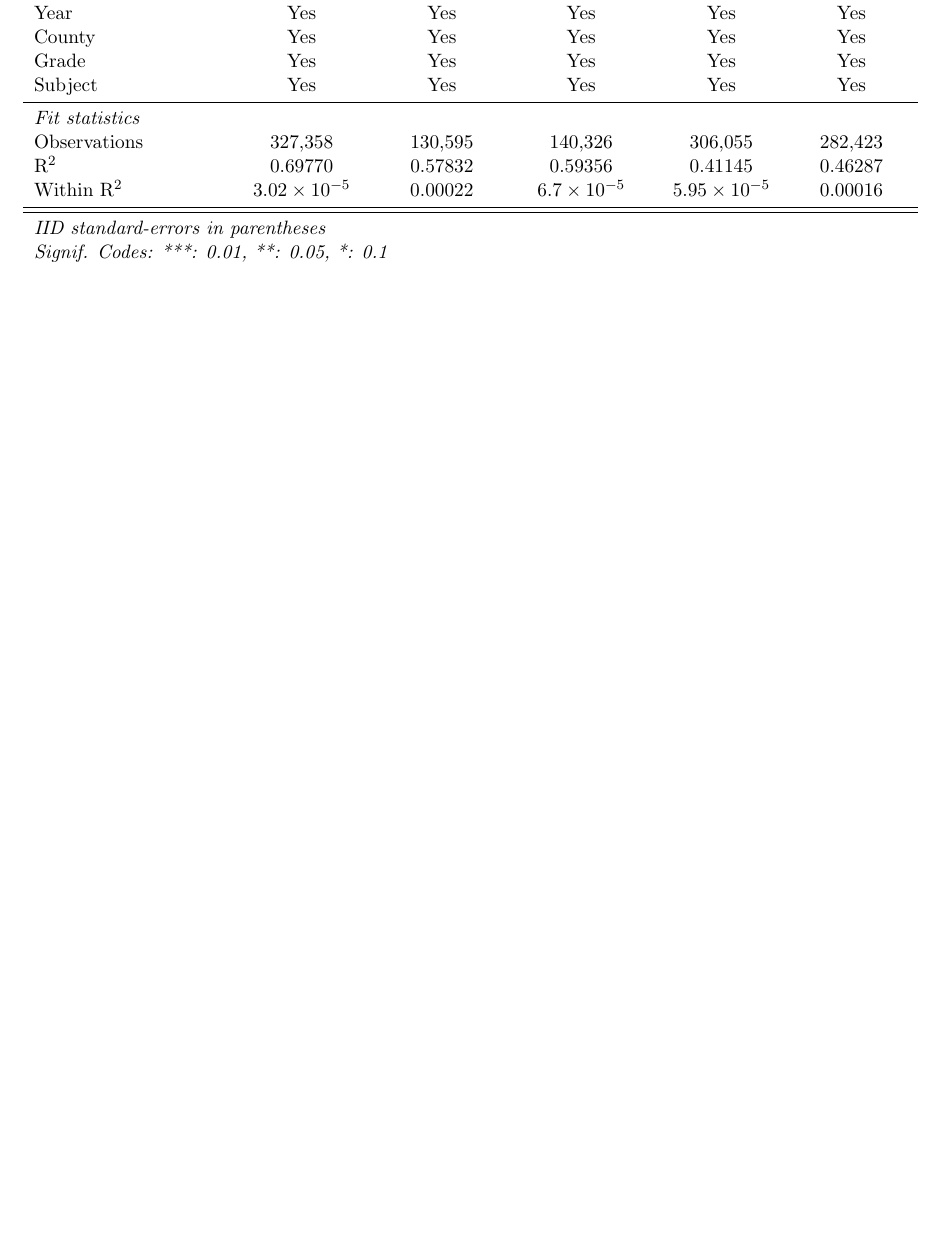
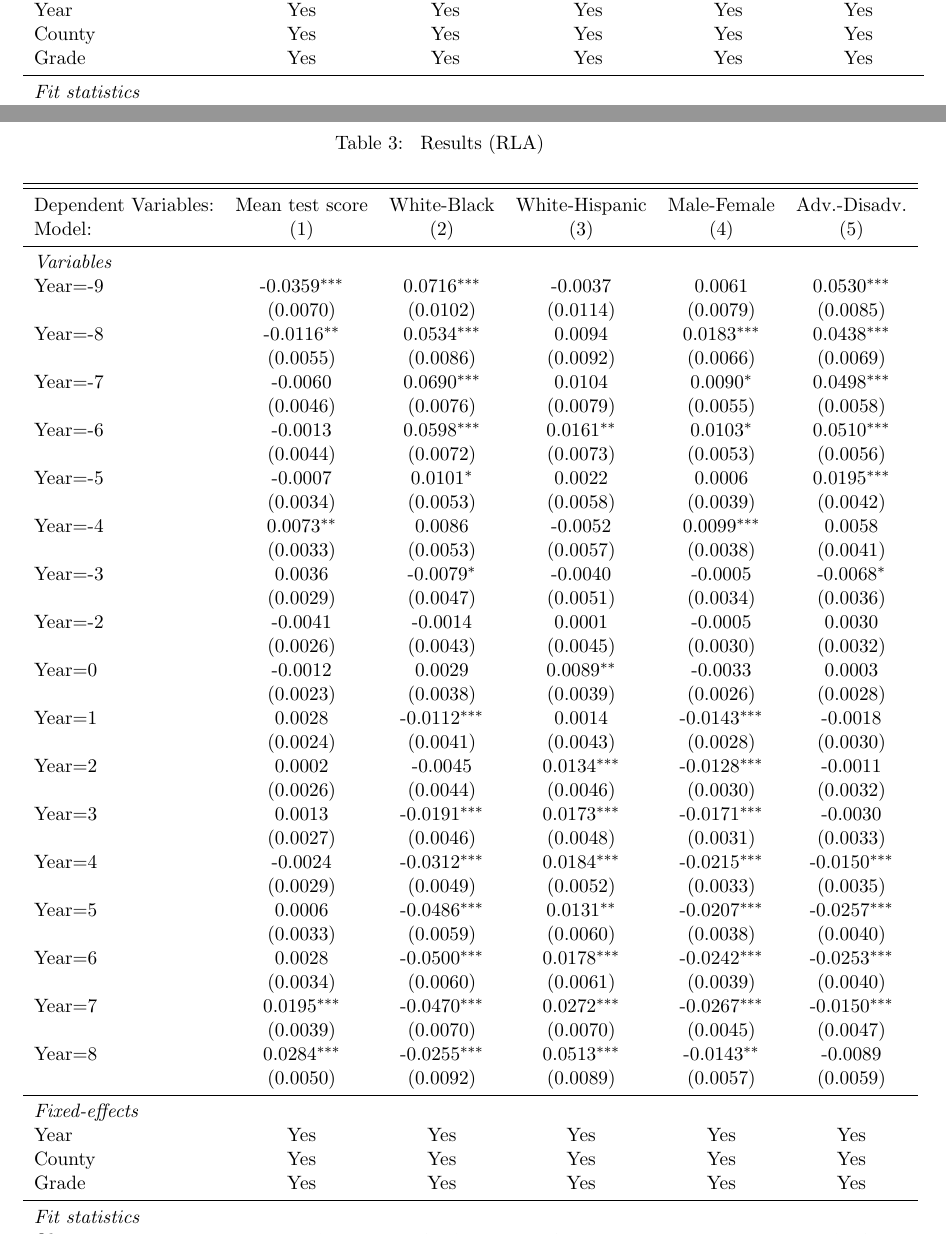
Before and after one commit to gregorsteiner/MasterThesis, a LaTeX paper (TeX files/main.tex, which reads TeX files/MainResults.tex, TeX files/MainResultsRLA.tex): part of page 7 of 9 before the commit and two parts of pages 8 and 9 of 11 after it, the two joined at a grey line, cut so that both start at the same text, the shorter picture padded with empty space. Compiled offline with pdfLaTeX.

Commit message:
Results setup

```diff
--- a/TeX files/MainResults.tex
+++ /dev/null
@@ -5 +0,0 @@
-   \begin{tabular}{lccccc}
@@ -14,13 +0,0 @@
-      \midrule \emph{Fixed-effects} &   &   &   &   &  \\
-      Year                 & Yes                   & Yes            & Yes                  & Yes                   & Yes\\
-      County               & Yes                   & Yes            & Yes                  & Yes                   & Yes\\
-      Grade                & Yes                   & Yes            & Yes                  & Yes                   & Yes\\
-      Subject              & Yes                   & Yes            & Yes                  & Yes                   & Yes\\
-      \midrule \emph{Fit statistics} &   &   &   &   &  \\
-      Observations         & 327,358               & 130,595        & 140,326              & 306,055               & 282,423\\
-      R$^2$                & 0.69770               & 0.57832        & 0.59356              & 0.41145               & 0.46287\\
-      Within R$^2$         & $3.02\times 10^{-5}$ & 0.00022        & $6.7\times 10^{-5}$ & $5.95\times 10^{-5}$ & 0.00016\\
-      \midrule\midrule\multicolumn{6}{l}{\emph{IID standard-errors in parentheses}}\\
-      \multicolumn{6}{l}{\emph{Signif. Codes: ***: 0.01, **: 0.05, *: 0.1}}\\
-   \end{tabular}
-\end{table}
--- /dev/null
+++ b/TeX files/MainResultsRLA.tex
@@ -0,0 +1,55 @@
+
+\begin{table}[htbp]
+   \centering
+   \caption{\label{MainResultsRLA} Results (RLA)}
+   \begin{tabular}{lccccc}
+      \tabularnewline\midrule\midrule
+      Dependent Variables: & Mean test score & White-Black     & White-Hispanic & Male-Female     & Adv.-Disadv.\\
+      Model:               & (1)             & (2)             & (3)            & (4)             & (5)\\
+      \midrule \emph{Variables} &   &   &   &   &  \\
+      Year$=$-9            & -0.0359$^{***}$ & 0.0716$^{***}$  & -0.0037        & 0.0061          & 0.0530$^{***}$\\
+                           & (0.0070)        & (0.0102)        & (0.0114)       & (0.0079)        & (0.0085)\\
+      Year$=$-8            & -0.0116$^{**}$  & 0.0534$^{***}$  & 0.0094         & 0.0183$^{***}$  & 0.0438$^{***}$\\
+                           & (0.0055)        & (0.0086)        & (0.0092)       & (0.0066)        & (0.0069)\\
+      Year$=$-7            & -0.0060         & 0.0690$^{***}$  & 0.0104         & 0.0090$^{*}$    & 0.0498$^{***}$\\
+                           & (0.0046)        & (0.0076)        & (0.0079)       & (0.0055)        & (0.0058)\\
+      Year$=$-6            & -0.0013         & 0.0598$^{***}$  & 0.0161$^{**}$  & 0.0103$^{*}$    & 0.0510$^{***}$\\
+                           & (0.0044)        & (0.0072)        & (0.0073)       & (0.0053)        & (0.0056)\\
+      Year$=$-5            & -0.0007         & 0.0101$^{*}$    & 0.0022         & 0.0006          & 0.0195$^{***}$\\
+                           & (0.0034)        & (0.0053)        & (0.0058)       & (0.0039)        & (0.0042)\\
+      Year$=$-4            & 0.0073$^{**}$   & 0.0086          & -0.0052        & 0.0099$^{***}$  & 0.0058\\
+                           & (0.0033)        & (0.0053)        & (0.0057)       & (0.0038)        & (0.0041)\\
+      Year$=$-3            & 0.0036          & -0.0079$^{*}$   & -0.0040        & -0.0005         & -0.0068$^{*}$\\
+                           & (0.0029)        & (0.0047)        & (0.0051)       & (0.0034)        & (0.0036)\\
+      Year$=$-2            & -0.0041         & -0.0014         & 0.0001         & -0.0005         & 0.0030\\
+                           & (0.0026)        & (0.0043)        & (0.0045)       & (0.0030)        & (0.0032)\\
+      Year$=$0             & -0.0012         & 0.0029          & 0.0089$^{**}$  & -0.0033         & 0.0003\\
+                           & (0.0023)        & (0.0038)        & (0.0039)       & (0.0026)        & (0.0028)\\
+      Year$=$1             & 0.0028          & -0.0112$^{***}$ & 0.0014         & -0.0143$^{***}$ & -0.0018\\
+                           & (0.0024)        & (0.0041)        & (0.0043)       & (0.0028)        & (0.0030)\\
+      Year$=$2             & 0.0002          & -0.0045         & 0.0134$^{***}$ & -0.0128$^{***}$ & -0.0011\\
+                           & (0.0026)        & (0.0044)        & (0.0046)       & (0.0030)        & (0.0032)\\
+      Year$=$3             & 0.0013          & -0.0191$^{***}$ & 0.0173$^{***}$ & -0.0171$^{***}$ & -0.0030\\
+                           & (0.0027)        & (0.0046)        & (0.0048)       & (0.0031)        & (0.0033)\\
+      Year$=$4             & -0.0024         & -0.0312$^{***}$ & 0.0184$^{***}$ & -0.0215$^{***}$ & -0.0150$^{***}$\\
+                           & (0.0029)        & (0.0049)        & (0.0052)       & (0.0033)        & (0.0035)\\
+      Year$=$5             & 0.0006          & -0.0486$^{***}$ & 0.0131$^{**}$  & -0.0207$^{***}$ & -0.0257$^{***}$\\
+                           & (0.0033)        & (0.0059)        & (0.0060)       & (0.0038)        & (0.0040)\\
+      Year$=$6             & 0.0028          & -0.0500$^{***}$ & 0.0178$^{***}$ & -0.0242$^{***}$ & -0.0253$^{***}$\\
+                           & (0.0034)        & (0.0060)        & (0.0061)       & (0.0039)        & (0.0040)\\
+      Year$=$7             & 0.0195$^{***}$  & -0.0470$^{***}$ & 0.0272$^{***}$ & -0.0267$^{***}$ & -0.0150$^{***}$\\
+                           & (0.0039)        & (0.0070)        & (0.0070)       & (0.0045)        & (0.0047)\\
+      Year$=$8             & 0.0284$^{***}$  & -0.0255$^{***}$ & 0.0513$^{***}$ & -0.0143$^{**}$  & -0.0089\\
+                           & (0.0050)        & (0.0092)        & (0.0089)       & (0.0057)        & (0.0059)\\
+      \midrule \emph{Fixed-effects} &   &   &   &   &  \\
+      Year                 & Yes             & Yes             & Yes            & Yes             & Yes\\
+      County               & Yes             & Yes             & Yes            & Yes             & Yes\\
+      Grade                & Yes             & Yes             & Yes            & Yes             & Yes\\
+      \midrule \emph{Fit statistics} &   &   &   &   &  \\
+      Observations         & 169,246         & 67,940          & 72,032         & 158,055         & 146,172\\
+      R$^2$                & 0.74481         & 0.58872         & 0.61099        & 0.23741         & 0.46345\\
+      Within R$^2$         & 0.00242         & 0.00951         & 0.00262        & 0.00301         & 0.00506\\
+      \midrule\midrule\multicolumn{6}{l}{\emph{IID standard-errors in parentheses}}\\
+      \multicolumn{6}{l}{\emph{Signif. Codes: ***: 0.01, **: 0.05, *: 0.1}}\\
+   \end{tabular}
+\end{table}
```
Also changed, not shown: TeX files/04_Results.tex (+4 -2 lines), TeX files/MainResultsMath.tex (added, +55 -0 lines), TeX files/main.pdf, TeX files/MainResults.tex (12 more changed lines), 2 other files.
